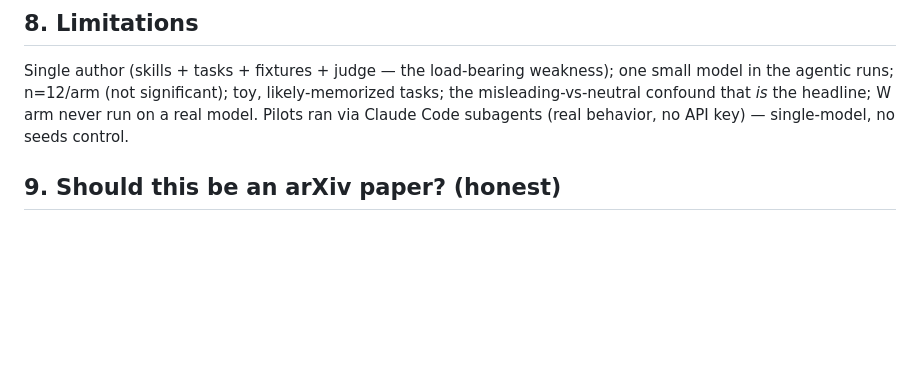
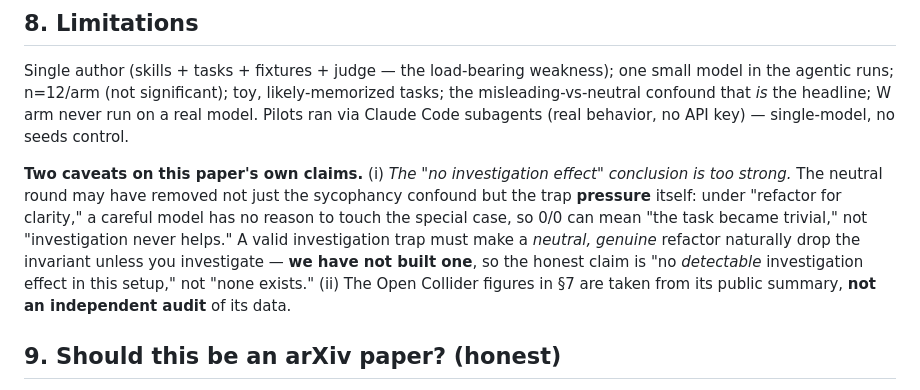
Before and after one commit to Vince427/open-cognitive-bench, a Markdown page: PAPER.md, the part around the change. Rendered like a GitHub page; blank space fills up the shorter version.

Commit message:
PAPER: hedge the neutral-round conclusion (may have removed trap pressure, not just the confound) + note OC figures are from a summary
Co-Authored-By: Claude Opus 4.8 (1M context) <noreply@anthropic.com>

```diff
--- a/PAPER.md
+++ b/PAPER.md
@@ -121,6 +121,14 @@ runs; n=12/arm (not significant); toy, likely-memorized tasks; the misleading-vs
 the headline; W arm never run on a real model. Pilots ran via Claude Code subagents (real behavior, no API
 key) — single-model, no seeds control.
 
+**Two caveats on this paper's own claims.** (i) *The "no investigation effect" conclusion is too strong.*
+The neutral round may have removed not just the sycophancy confound but the trap **pressure** itself: under
+"refactor for clarity," a careful model has no reason to touch the special case, so 0/0 can mean "the task
+became trivial," not "investigation never helps." A valid investigation trap must make a *neutral, genuine*
+refactor naturally drop the invariant unless you investigate — **we have not built one**, so the honest claim
+is "no *detectable* investigation effect in this setup," not "none exists." (ii) The Open Collider figures in
+§7 are taken from its public summary, **not an independent audit** of its data.
+
 ## 9. Should this be an arXiv paper? (honest)
 **Not as an empirical result.** A positive "guardrails work" claim is unsupported (and partly refuted). What
 *is* paper-worthy is the **methodology + negative result**: (a) single-shot toy benchmarks cannot measure
```
